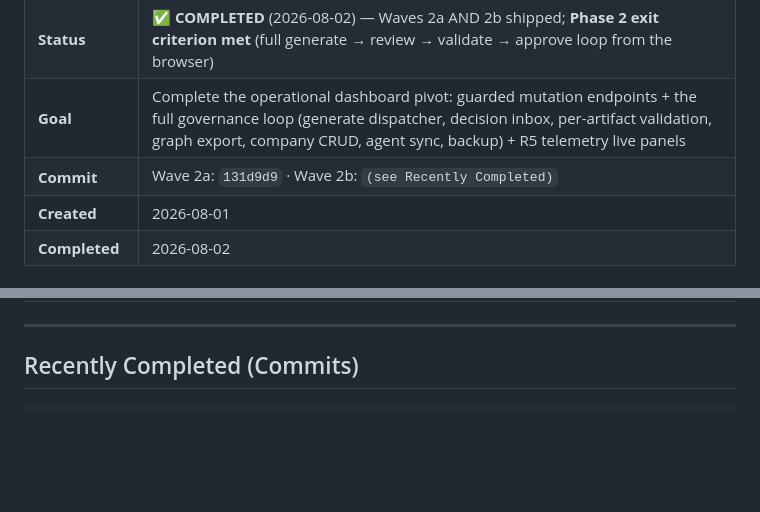
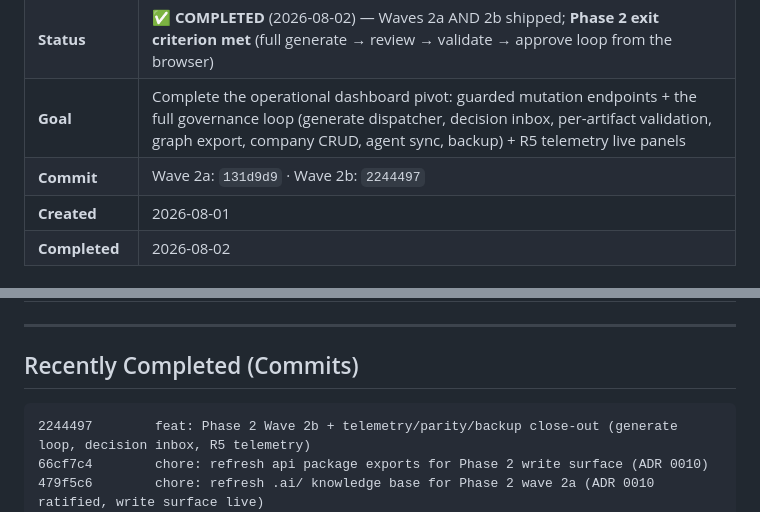
Before and after one commit to jmlusu/ai-enterprise-os, a Markdown page: .ai/current-work.md, 2 parts joined by grey strips. Drawn GitHub-style; blank space fills up the shorter version.

Commit message:
chore: record Phase 2 Wave 2b commit hash in current-work tracker

````diff
--- a/.ai/current-work.md
+++ b/.ai/current-work.md
@@ -12,7 +12,7 @@
 | **Current Sprint** | Sprint 5.2 — Phase 2 Waves 2a+2b: Write Auth (ADR 0010) + Generate→Review→Validate→Approve Loop |
 | **Status** | ✅ **COMPLETED** (2026-08-02) — Waves 2a AND 2b shipped; **Phase 2 exit criterion met** (full generate → review → validate → approve loop from the browser) |
 | **Goal** | Complete the operational dashboard pivot: guarded mutation endpoints + the full governance loop (generate dispatcher, decision inbox, per-artifact validation, graph export, company CRUD, agent sync, backup) + R5 telemetry live panels |
-| **Commit** | Wave 2a: `131d9d9` · Wave 2b: `(see Recently Completed)` |
+| **Commit** | Wave 2a: `131d9d9` · Wave 2b: `2244497` |
 | **Created** | 2026-08-01 |
 | **Completed** | 2026-08-02 |
 
@@ -103,6 +103,9 @@ R5 core (metrics + provider usage persistence) shipped with Wave 2b. Follow-ups:
 ## Recently Completed (Commits)
 
 ```text
+2244497        feat: Phase 2 Wave 2b + telemetry/parity/backup close-out (generate loop, decision inbox, R5 telemetry)
+66cf7c4        chore: refresh api package exports for Phase 2 write surface (ADR 0010)
+479f5c6        chore: refresh .ai/ knowledge base for Phase 2 wave 2a (ADR 0010 ratified, write surface live)
 131d9d9        feat: Phase 2 wave 2a — write auth (ADR 0010), 20 mutation endpoints, audit + token CLI
 b88c0b6        chore: record Phase 1 wave 2 commit hash in current-work tracker
 d0b1385        feat: Phase 1 wave 2 — dashboard frontend v1 (8 views, scoped CSP, parity seed)
````
